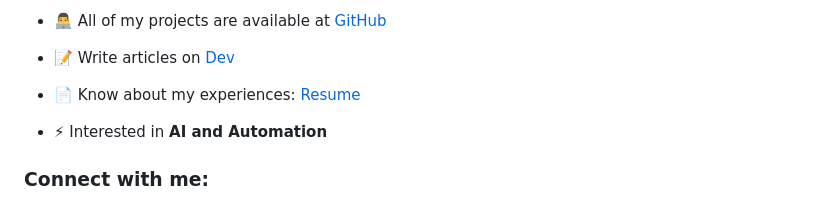
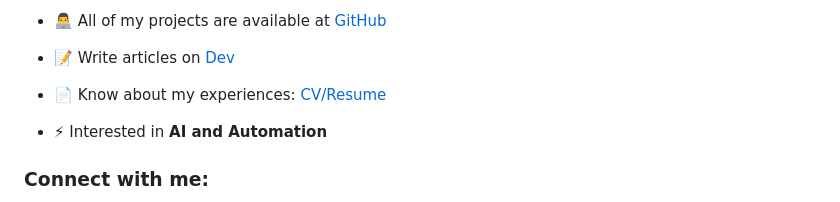
Before and after one commit to adnannazir235/adnannazir235, a Markdown page: README.md, the part around the change. Rendered like a GitHub page.

```diff
--- a/README.md
+++ b/README.md
@@ -11,7 +11,7 @@
 
 - 📝 Write articles on [Dev](https://dev.to/adnannazir235)
 
-- 📄 Know about my experiences: [Resume](https://bit.ly/adnan-nazir-cv)
+- 📄 Know about my experiences: [CV/Resume](https://bit.ly/adnan-nazir-cv)
 
 - ⚡ Interested in **AI and Automation**
 
```
